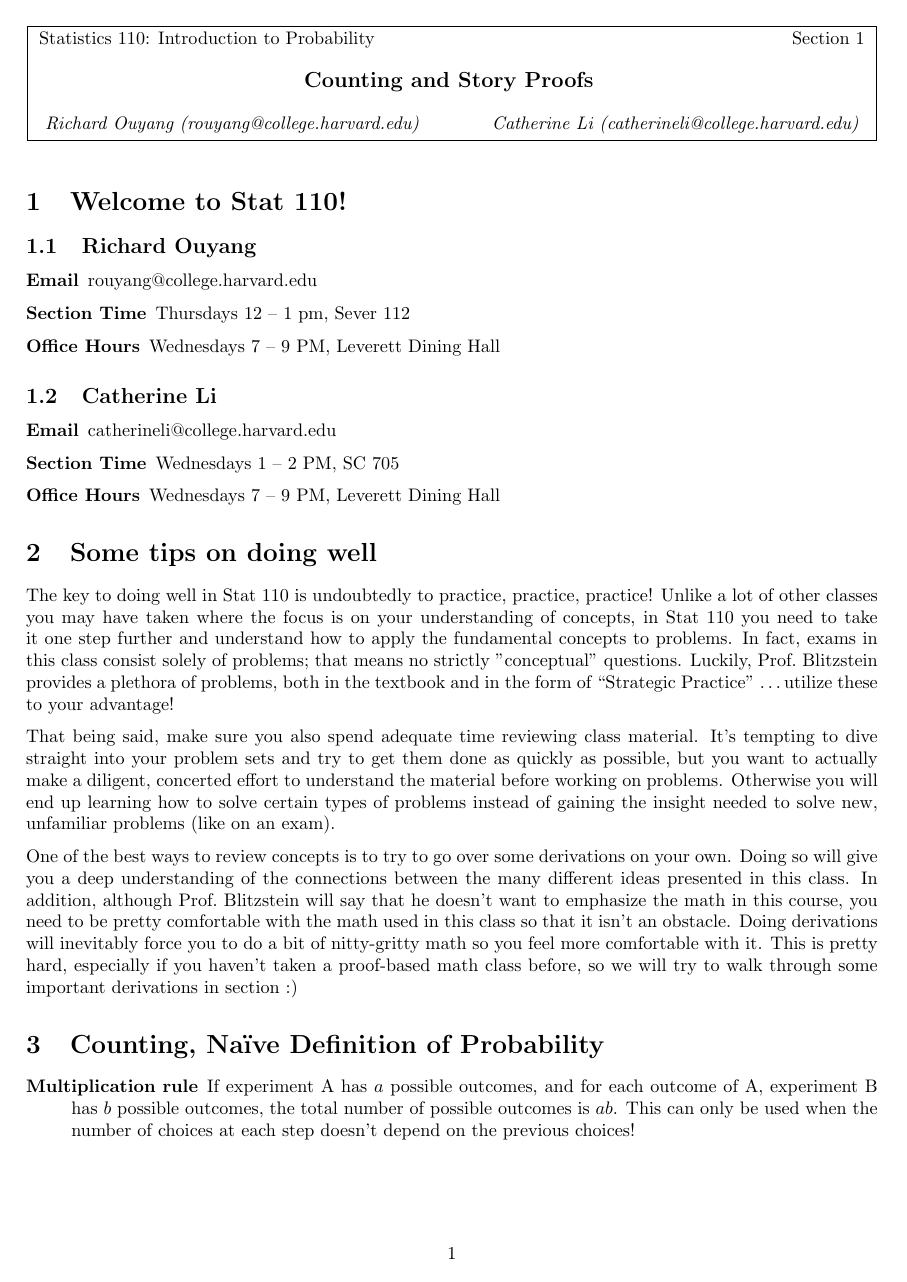
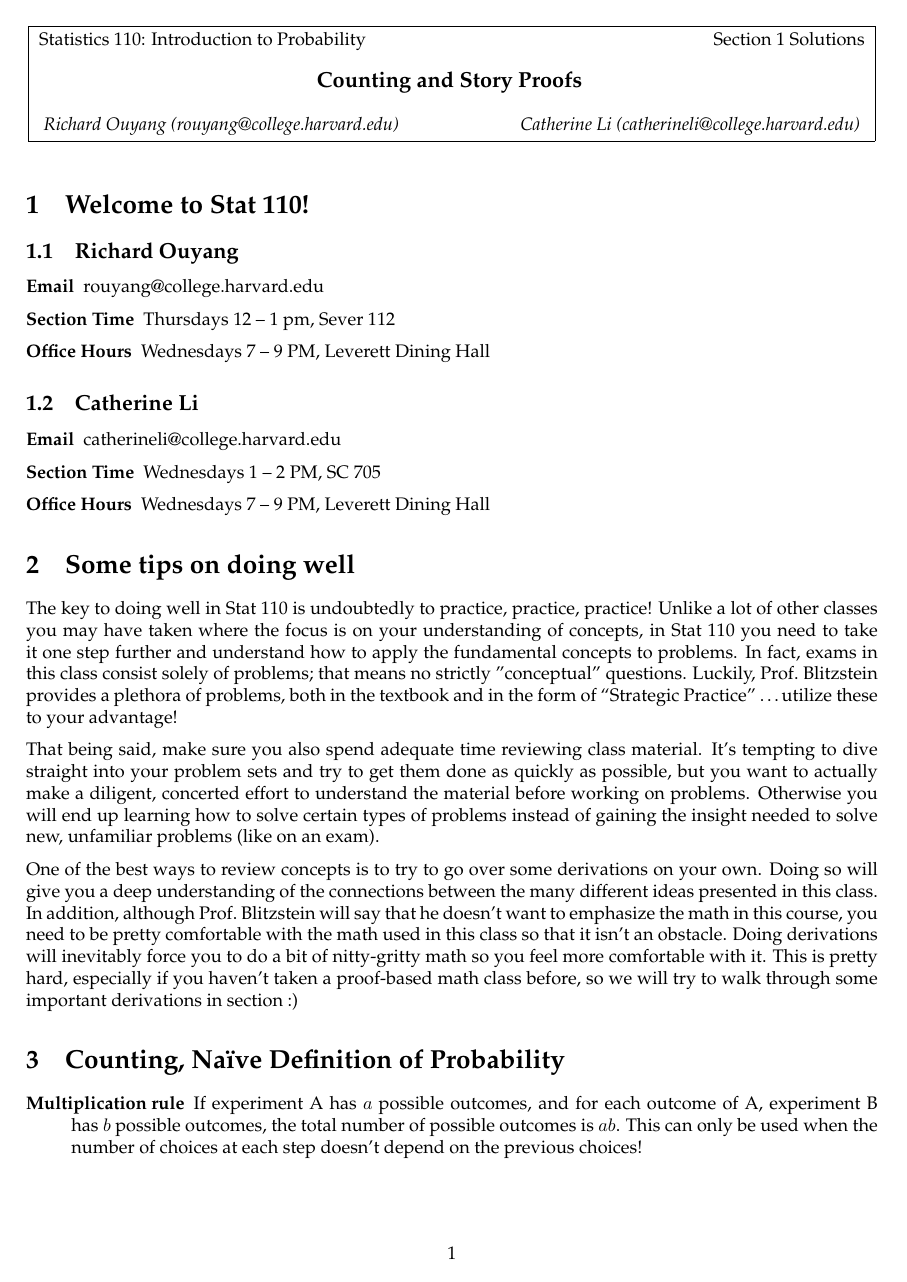
Before and after one commit to rlouyang/stat110sectionnotes, a LaTeX document (section01.tex, which reads common.sty): page 1 of 5 before the commit and page 1 of 6 after it. Compiled offline with pdfLaTeX.

Commit message:
solution boxes

```diff
--- a/common.sty
+++ b/common.sty
@@ -26,8 +26,11 @@
 \usepackage{xfrac}
 \usepackage{hyperref}
 \usepackage{enumerate}
-\usepackage{mdframed}
 \usepackage{comment}
+\usepackage{color}
+\usepackage{palatino}
+\usepackage{tikz}
+\usepackage[framemethod=TikZ]{mdframed}
 
 \newcommand{\lambdabold}{\mbox{\boldmath$\lambda$}}
 \newcommand{\mubold}{\mbox{\boldmath$\mu$}}
@@ -104,17 +107,6 @@
 %   \fi
 % }
 
-\newcommand{\hide}[1]{
-    \ifthenelse{\boolean{showanswers}}
-    {
-    \vspace{12pt}
-    \textbf{Solution. } #1 \vspace{\baselineskip}
-    }
-    {
-    \vspace{1.5in}% \hspace{2cm}
-    }
-}
-
 \setlength{\parindent}{0.0in}
 % \setlength{\parskip}{0.0in}
 
--- a/section01.tex
+++ b/section01.tex
@@ -6,7 +6,7 @@
 \usepackage{common}
 
 % Set this false to hide, true to show
-\setboolean{showanswers}{false}
+\setboolean{showanswers}{true}
 
 \begin{document}
 
```
Also changed, not shown: common.sty (22 more changed lines).
